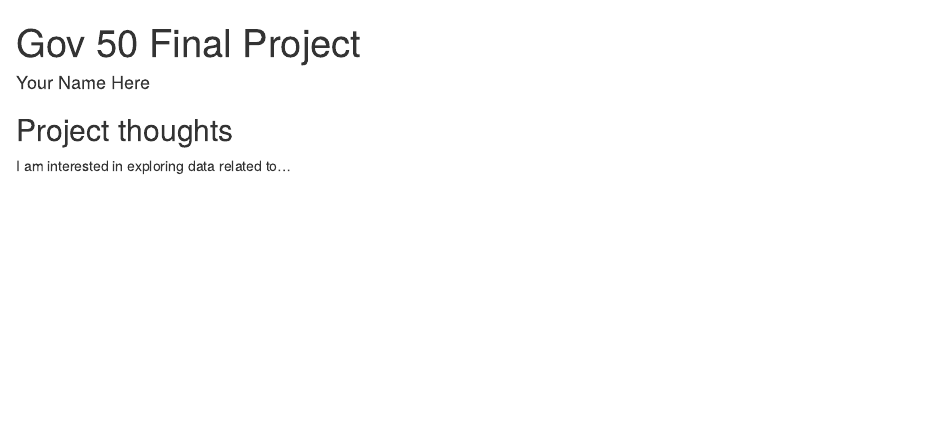
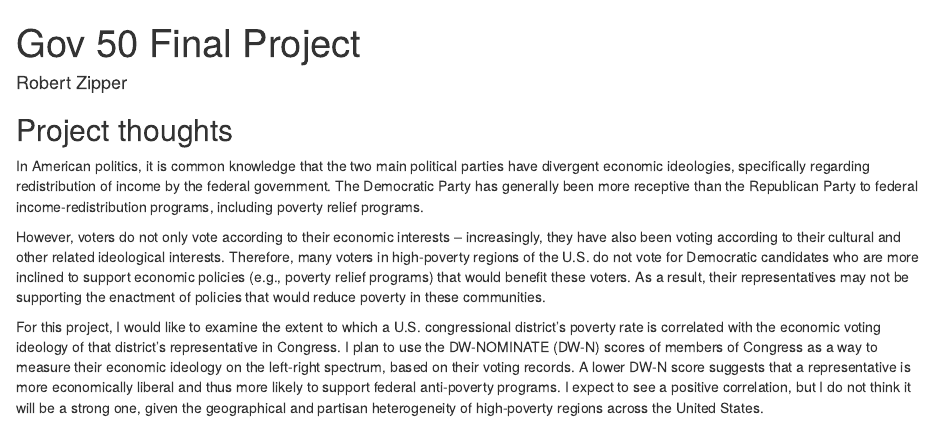
Before and after one commit to rzipper18/gov50-final-project, an R Markdown document (index.Rmd): the page in a window 1100 px wide, from its top. Rendered offline with R 4.5, knitr and Pandoc, with nearby package versions; drawn as R Markdown's standard HTML page in place of the format the file asks for.

Commit message:
Topic Proposal

```diff
--- a/index.Rmd
+++ b/index.Rmd
@@ -1,7 +1,7 @@
 ---
 title: "Gov 50 Final Project"
-author: "Your Name Here"
-description: "My final project"
+author: Robert Zipper
+description: "The Relationship Between Poverty Rate and Economic Ideology in Congress"
 output:
   distill::distill_article:
     self_contained: false
@@ -11,4 +11,8 @@ output:
 
 ## Project thoughts
 
-I am interested in exploring data related to...
+In American politics, it is common knowledge that the two main political parties have divergent economic ideologies, specifically regarding redistribution of income by the federal government. The Democratic Party has generally been more receptive than the Republican Party to federal income-redistribution programs, including poverty relief programs.
+
+However, voters do not only vote according to their economic interests -- increasingly, they have also been voting according to their cultural and other related ideological interests. Therefore, many voters in high-poverty regions of the U.S. do not vote for Democratic candidates who are more inclined to support economic policies (e.g., poverty relief programs) that would benefit these voters. As a result, their representatives may not be supporting the enactment of policies that would reduce poverty in these communities.
+
+For this project, I would like to examine the extent to which a U.S. congressional district's poverty rate is correlated with the economic voting ideology of that district's representative in Congress. I plan to use the DW-NOMINATE (DW-N) scores of members of Congress as a way to measure their economic ideology on the left-right spectrum, based on their voting records. A lower DW-N score suggests that a representative is more economically liberal and thus more likely to support federal anti-poverty programs. I expect to see a positive correlation, but I do not think it will be a strong one, given the geographical and partisan heterogeneity of high-poverty regions across the United States.
```
Also changed, not shown: index.html.
